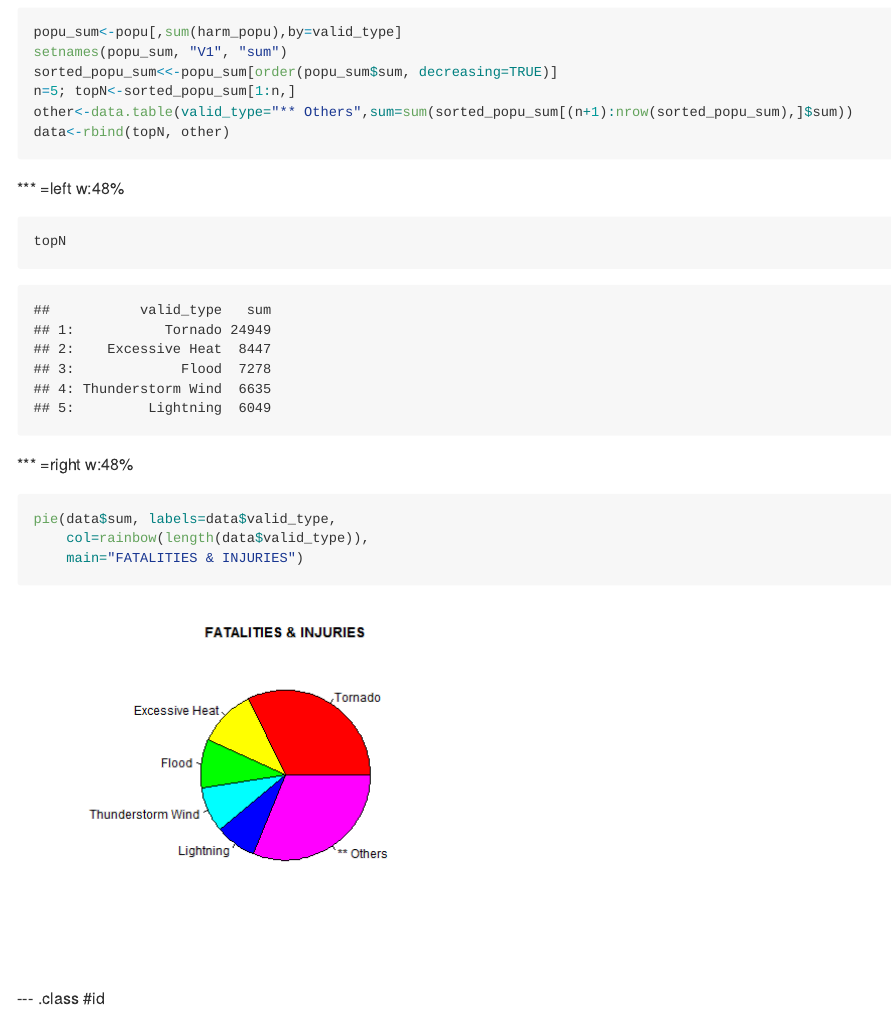
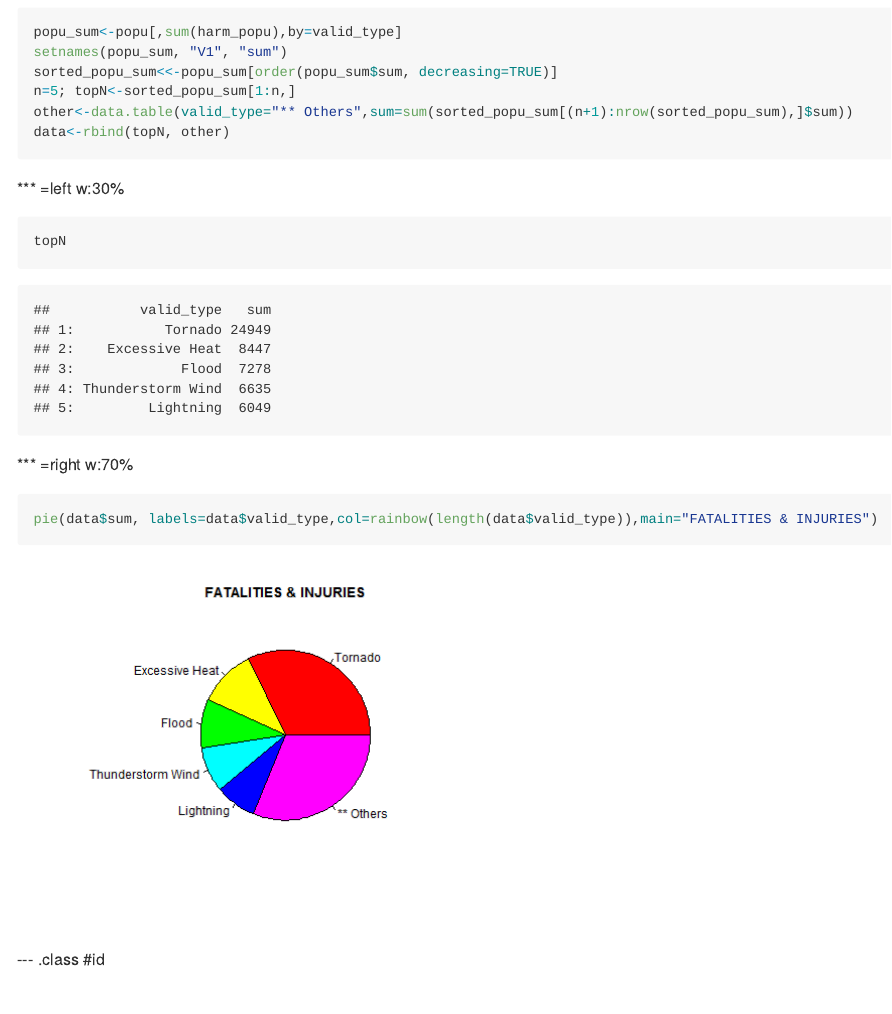
Before and after one commit to gdwangh/coursera-dataScientists-9-Developing-Data-Products, an R Markdown document (courseproject/part2-slidify/weatherEvent/index.Rmd): the page in a window 1100 px wide, from 1700 px down. The pictures show the output file courseproject/part2-slidify/weatherEvent/index.md that the author committed with the source, drawn offline in the style of GitHub.

Commit message:
update 2 column ratio in slidify presentation, course project part 2

````diff
--- a/courseproject/part2-slidify/weatherEvent/index.Rmd
+++ b/courseproject/part2-slidify/weatherEvent/index.Rmd
@@ -65,18 +65,16 @@ other<-data.table(valid_type="** Others",sum=sum(sorted_popu_sum[(n+1):nrow(sort
 data<-rbind(topN, other)
 ```
 
-*** =left w:48%
+*** =left w:30%
 
 ```{r}
 topN
 ```
 
-*** =right w:48%
+*** =right w:70%
 
 ```{r,fig.height=5}
-pie(data$sum, labels=data$valid_type,
-    col=rainbow(length(data$valid_type)),
-    main="FATALITIES & INJURIES")
+pie(data$sum, labels=data$valid_type,col=rainbow(length(data$valid_type)),main="FATALITIES & INJURIES")
 ```
 
 --- .class #id
````
Also changed, not shown: courseproject/part2-slidify/weatherEvent/index.html, courseproject/part2-slidify/weatherEvent/index.md.
